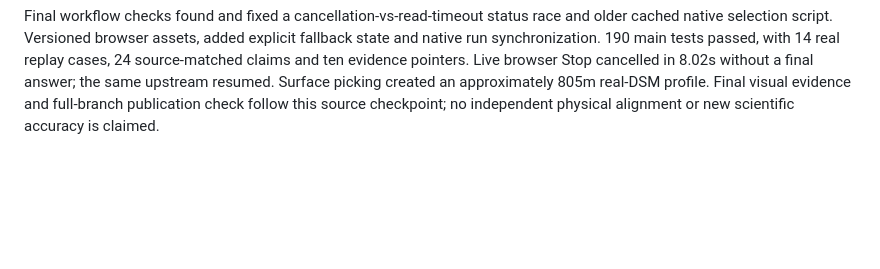
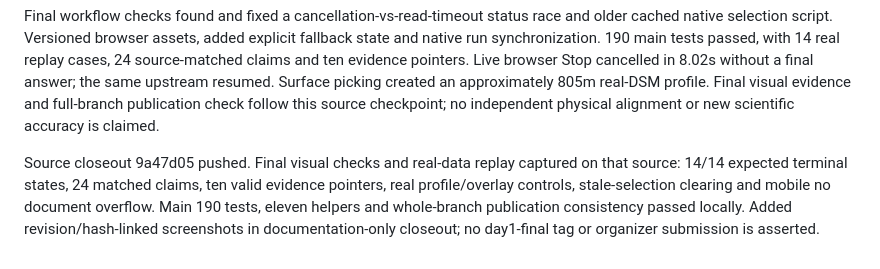
Before and after one commit to Yoriichi-GOD/SATquery-AI, a Markdown page: docs/jai/BUILD_LOG.md, the part around the change. GitHub-like rendering; blank space fills up the shorter version.

```diff
--- a/docs/jai/BUILD_LOG.md
+++ b/docs/jai/BUILD_LOG.md
@@ -15,3 +15,5 @@ Terrain source milestone e42118c pushed after 155 passing main checks and public
 User requested completion of alignment and multi-tool investigation. Re-established 155-test baseline before changes. Added nearest-class reprojection, observed-support fractions and native-centre markers over the real DSM, with source hashes and coordinate controls. Added gap-preserving bilinear profiles and a deterministic saved-evidence tool registry with cancellation/persistence. Fourteen geometry and seventeen workflow checks passed; full main suite 186 passed. Initial predeclared 14-case HTTP replay matched every expected terminal state, 22 numerical/status claims and ten source pointers. Native browser combined workflow displayed real values and four executed tools. Browser Stop/recovery and final evidence closure remain in progress at this commit.
 
 Final workflow checks found and fixed a cancellation-vs-read-timeout status race and older cached native selection script. Versioned browser assets, added explicit fallback state and native run synchronization. 190 main tests passed, with 14 real replay cases, 24 source-matched claims and ten evidence pointers. Live browser Stop cancelled in 8.02s without a final answer; the same upstream resumed. Surface picking created an approximately 805m real-DSM profile. Final visual evidence and full-branch publication check follow this source checkpoint; no independent physical alignment or new scientific accuracy is claimed.
+
+Source closeout 9a47d05 pushed. Final visual checks and real-data replay captured on that source: 14/14 expected terminal states, 24 matched claims, ten valid evidence pointers, real profile/overlay controls, stale-selection clearing and mobile no document overflow. Main 190 tests, eleven helpers and whole-branch publication consistency passed locally. Added revision/hash-linked screenshots in documentation-only closeout; no day1-final tag or organizer submission is asserted.
```
Also changed, not shown: docs/jai/ALIGNMENT_AND_INVESTIGATION.md (+8 -0 lines), docs/jai/DEMO_120_SECONDS.md (+2 -0 lines), docs/jai/DEMO_CURRENT.md (added, +14 -0 lines), docs/jai/images/aligned-terrain-desktop.jpg (added), docs/jai/images/aligned-terrain-mobile.jpg (added), docs/jai/images/investigation-desktop.jpg (added), docs/jai/images/investigation-mobile.jpg (added), 2 other files.
